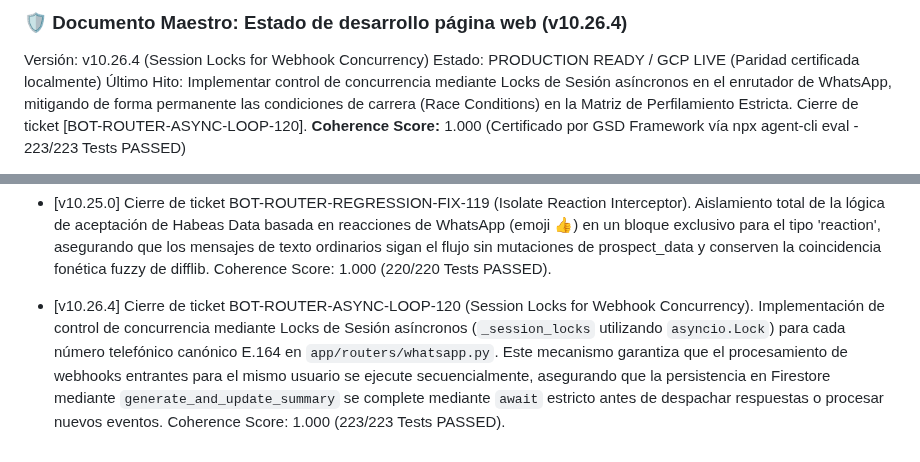
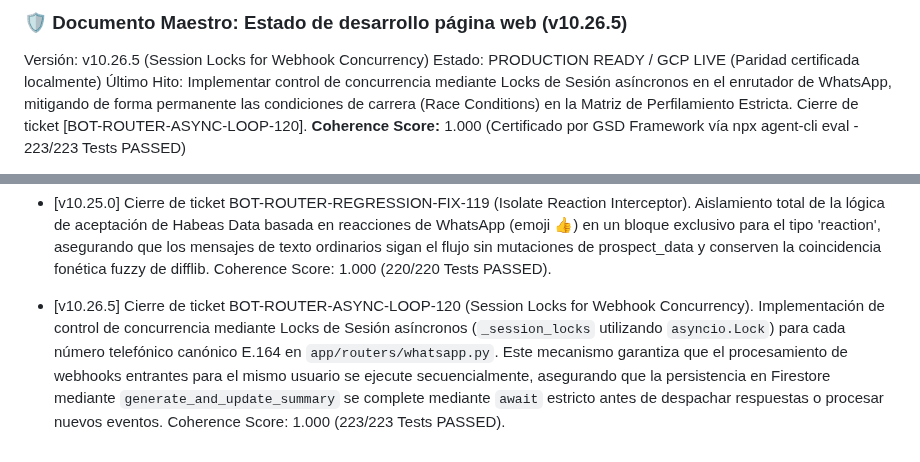
Before and after one commit to tobiasgaitan/Bot-TiendaLasMotos, a Markdown page: docs/DOCUMENTO_MAESTRO.md, 2 parts joined by grey strips. GitHub-like rendering.

Commit message:
docs: elevate document master version to v10.26.5 post hotfix-faq-catalog-collision-146

```diff
--- a/docs/DOCUMENTO_MAESTRO.md
+++ b/docs/DOCUMENTO_MAESTRO.md
@@ -1,5 +1,5 @@
-### 🛡️ Documento Maestro: Estado de desarrollo página web (v10.26.4)
-Versión: v10.26.4 (Session Locks for Webhook Concurrency)
+### 🛡️ Documento Maestro: Estado de desarrollo página web (v10.26.5)
+Versión: v10.26.5 (Session Locks for Webhook Concurrency)
 Estado: PRODUCTION READY / GCP LIVE (Paridad certificada localmente)
 Último Hito: Implementar control de concurrencia mediante Locks de Sesión asíncronos en el enrutador de WhatsApp, mitigando de forma permanente las condiciones de carrera (Race Conditions) en la Matriz de Perfilamiento Estricta. Cierre de ticket [BOT-ROUTER-ASYNC-LOOP-120].
 **Coherence Score:** 1.000 (Certificado por GSD Framework vía npx agent-cli eval - 223/223 Tests PASSED)
@@ -109,4 +109,4 @@ Todas las protecciones de concurrencia, exclusión del CRM (_CRM_PROTECTED_FIELD
 - [v10.24.0] Cierre de ticket BOT-PERF-IDENTITY-TAG-FIX-115 (Catalog Identity Alignment). Modificación en la fase de detección de identidad de `search_items` en `CatalogService` para forzar `name_match = True` cuando un token de búsqueda limpia coincida exactamente con las etiquetas `searchBy` de Firestore, otorgando máxima prioridad (+20,000) en el scoring del catálogo. Coherence Score: 1.000 (215/215 Tests PASSED).
 - [v10.22.17] Cierre de ticket BOT-PERF-IDENTITY-TAG-FIX-116 (Credit Score Copywriting Alignment). Modificación quirúrgica en 'app/core/personality.json' y 'app/core/prompts.py' para integrar las 4 reglas duras de evaluación por score crediticio dentro de '<MATRIZ_DE_PERFILAMIENTO_ESTRICTA>', reemplazando la línea simplificada de 'CIERRE' para alinearse exactamente con Firestore. Coherence Score: 1.000 (217/217 Tests PASSED).
 - [v10.25.0] Cierre de ticket BOT-ROUTER-REGRESSION-FIX-119 (Isolate Reaction Interceptor). Aislamiento total de la lógica de aceptación de Habeas Data basada en reacciones de WhatsApp (emoji 👍) en un bloque exclusivo para el tipo 'reaction', asegurando que los mensajes de texto ordinarios sigan el flujo sin mutaciones de prospect_data y conserven la coincidencia fonética fuzzy de difflib. Coherence Score: 1.000 (220/220 Tests PASSED).
-- [v10.26.4] Cierre de ticket BOT-ROUTER-ASYNC-LOOP-120 (Session Locks for Webhook Concurrency). Implementación de control de concurrencia mediante Locks de Sesión asíncronos (`_session_locks` utilizando `asyncio.Lock`) para cada número telefónico canónico E.164 en `app/routers/whatsapp.py`. Este mecanismo garantiza que el procesamiento de webhooks entrantes para el mismo usuario se ejecute secuencialmente, asegurando que la persistencia en Firestore mediante `generate_and_update_summary` se complete mediante `await` estricto antes de despachar respuestas o procesar nuevos eventos. Coherence Score: 1.000 (223/223 Tests PASSED).
+- [v10.26.5] Cierre de ticket BOT-ROUTER-ASYNC-LOOP-120 (Session Locks for Webhook Concurrency). Implementación de control de concurrencia mediante Locks de Sesión asíncronos (`_session_locks` utilizando `asyncio.Lock`) para cada número telefónico canónico E.164 en `app/routers/whatsapp.py`. Este mecanismo garantiza que el procesamiento de webhooks entrantes para el mismo usuario se ejecute secuencialmente, asegurando que la persistencia en Firestore mediante `generate_and_update_summary` se complete mediante `await` estricto antes de despachar respuestas o procesar nuevos eventos. Coherence Score: 1.000 (223/223 Tests PASSED).
```
